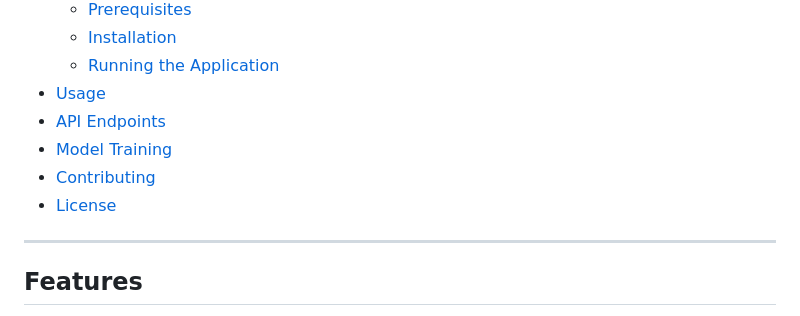
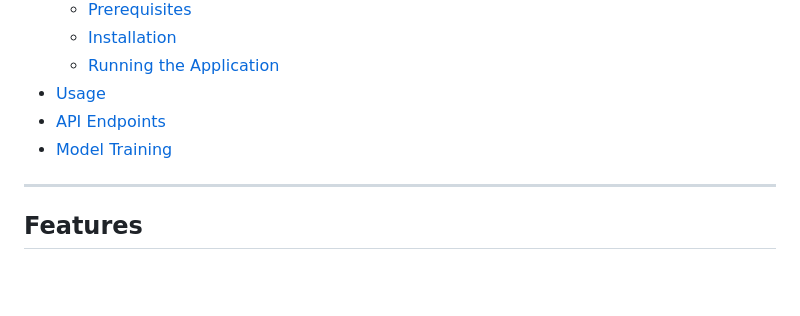
Before and after one commit to minhajmehab/Diabetes-Prediction, a Markdown page: README.md, the part around one of its changes. GitHub-like rendering; blank space fills up the shorter version.

```diff
--- a/README.md
+++ b/README.md
@@ -15,8 +15,6 @@ A full-stack web application for predicting diabetes using machine learning mode
 - [Usage](#usage)
 - [API Endpoints](#api-endpoints)
 - [Model Training](#model-training)
-- [Contributing](#contributing)
-- [License](#license)
 
 ---
 
```
Also changed, not shown: other parts of README.md (+0 -4 lines).
